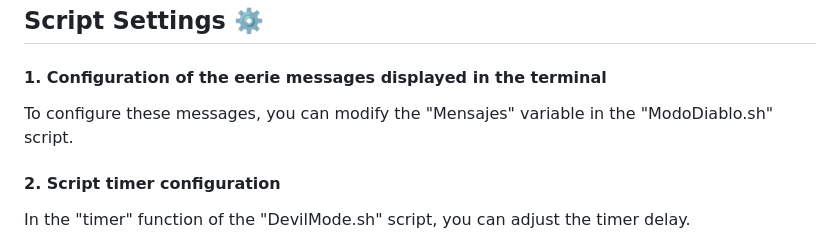
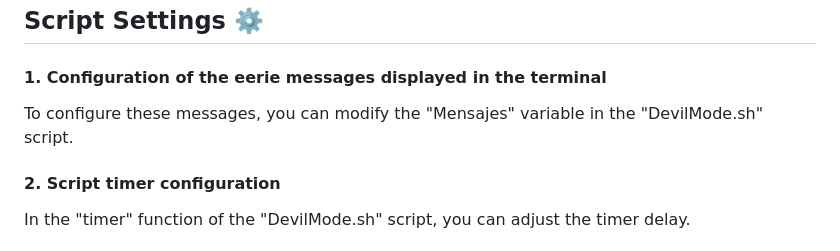
Before and after one commit to MckRules156/DevilMode, a Markdown page: README.md, the part around the change. Drawn GitHub-style.

```diff
--- a/README.md
+++ b/README.md
@@ -80,7 +80,7 @@ bash DevilMode.sh
 ## Script Settings ⚙️
 
 #### 1. Configuration of the eerie messages displayed in the terminal
-To configure these messages, you can modify the "Mensajes" variable in the "ModoDiablo.sh" script.
+To configure these messages, you can modify the "Mensajes" variable in the "DevilMode.sh" script.
 
 #### 2. Script timer configuration
 In the "timer" function of the "DevilMode.sh" script, you can adjust the timer delay.
```
